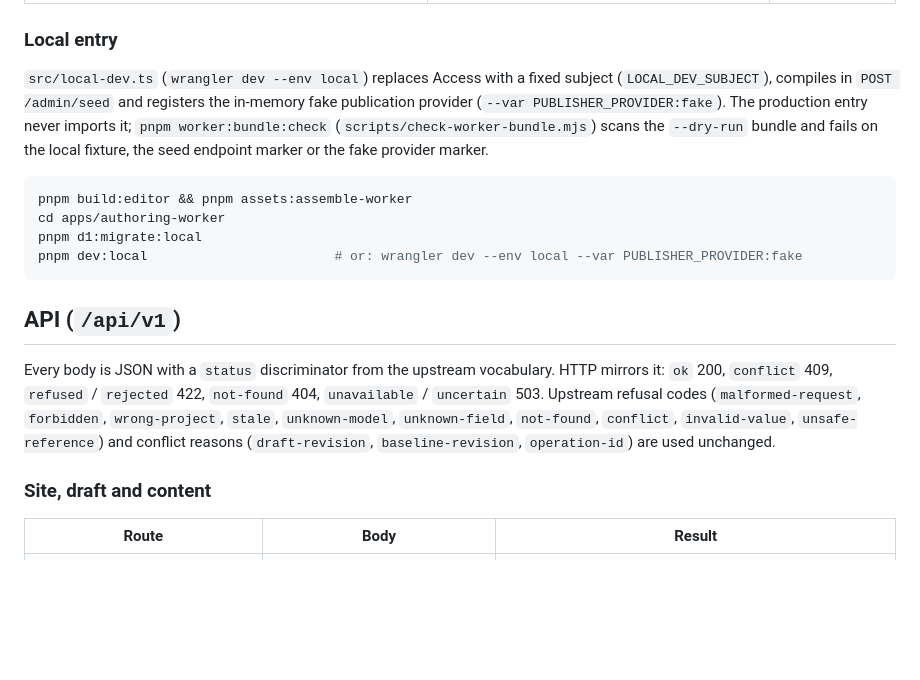
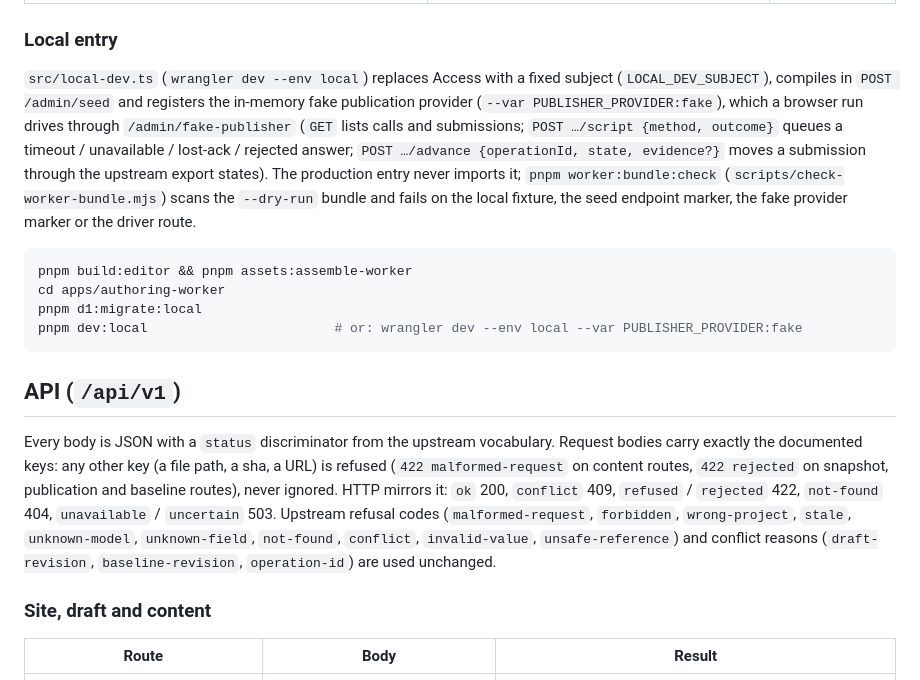
Before and after one commit to zudolab/pinsel, a Markdown page: docs/authoring-worker.md, the part around the change. Rendered like a GitHub page; blank space fills up the shorter version.

Commit message:
docs: publication labels match the editor; strict bodies; fake driver
Co-Authored-By: Claude Opus 5.5 <noreply@anthropic.com>

````diff
--- a/docs/authoring-worker.md
+++ b/docs/authoring-worker.md
@@ -21,7 +21,7 @@ Every request, static assets included (`run_worker_first: true`), goes through t
 
 ### Local entry
 
-`src/local-dev.ts` (`wrangler dev --env local`) replaces Access with a fixed subject (`LOCAL_DEV_SUBJECT`), compiles in `POST /admin/seed` and registers the in-memory fake publication provider (`--var PUBLISHER_PROVIDER:fake`). The production entry never imports it; `pnpm worker:bundle:check` (`scripts/check-worker-bundle.mjs`) scans the `--dry-run` bundle and fails on the local fixture, the seed endpoint marker or the fake provider marker.
+`src/local-dev.ts` (`wrangler dev --env local`) replaces Access with a fixed subject (`LOCAL_DEV_SUBJECT`), compiles in `POST /admin/seed` and registers the in-memory fake publication provider (`--var PUBLISHER_PROVIDER:fake`), which a browser run drives through `/admin/fake-publisher` (`GET` lists calls and submissions; `POST …/script {method, outcome}` queues a timeout / unavailable / lost-ack / rejected answer; `POST …/advance {operationId, state, evidence?}` moves a submission through the upstream export states). The production entry never imports it; `pnpm worker:bundle:check` (`scripts/check-worker-bundle.mjs`) scans the `--dry-run` bundle and fails on the local fixture, the seed endpoint marker, the fake provider marker or the driver route.
 
 ```sh
 pnpm build:editor && pnpm assets:assemble-worker
@@ -32,7 +32,7 @@ pnpm dev:local                        # or: wrangler dev --env local --var PUBLI
 
 ## API (`/api/v1`)
 
-Every body is JSON with a `status` discriminator from the upstream vocabulary. HTTP mirrors it: `ok` 200, `conflict` 409, `refused` / `rejected` 422, `not-found` 404, `unavailable` / `uncertain` 503. Upstream refusal codes (`malformed-request`, `forbidden`, `wrong-project`, `stale`, `unknown-model`, `unknown-field`, `not-found`, `conflict`, `invalid-value`, `unsafe-reference`) and conflict reasons (`draft-revision`, `baseline-revision`, `operation-id`) are used unchanged.
+Every body is JSON with a `status` discriminator from the upstream vocabulary. Request bodies carry exactly the documented keys: any other key (a file path, a sha, a URL) is refused (`422 malformed-request` on content routes, `422 rejected` on snapshot, publication and baseline routes), never ignored. HTTP mirrors it: `ok` 200, `conflict` 409, `refused` / `rejected` 422, `not-found` 404, `unavailable` / `uncertain` 503. Upstream refusal codes (`malformed-request`, `forbidden`, `wrong-project`, `stale`, `unknown-model`, `unknown-field`, `not-found`, `conflict`, `invalid-value`, `unsafe-reference`) and conflict reasons (`draft-revision`, `baseline-revision`, `operation-id`) are used unchanged.
 
 ### Site, draft and content
 
````
Also changed, not shown: docs/publication.md (+7 -7 lines).
